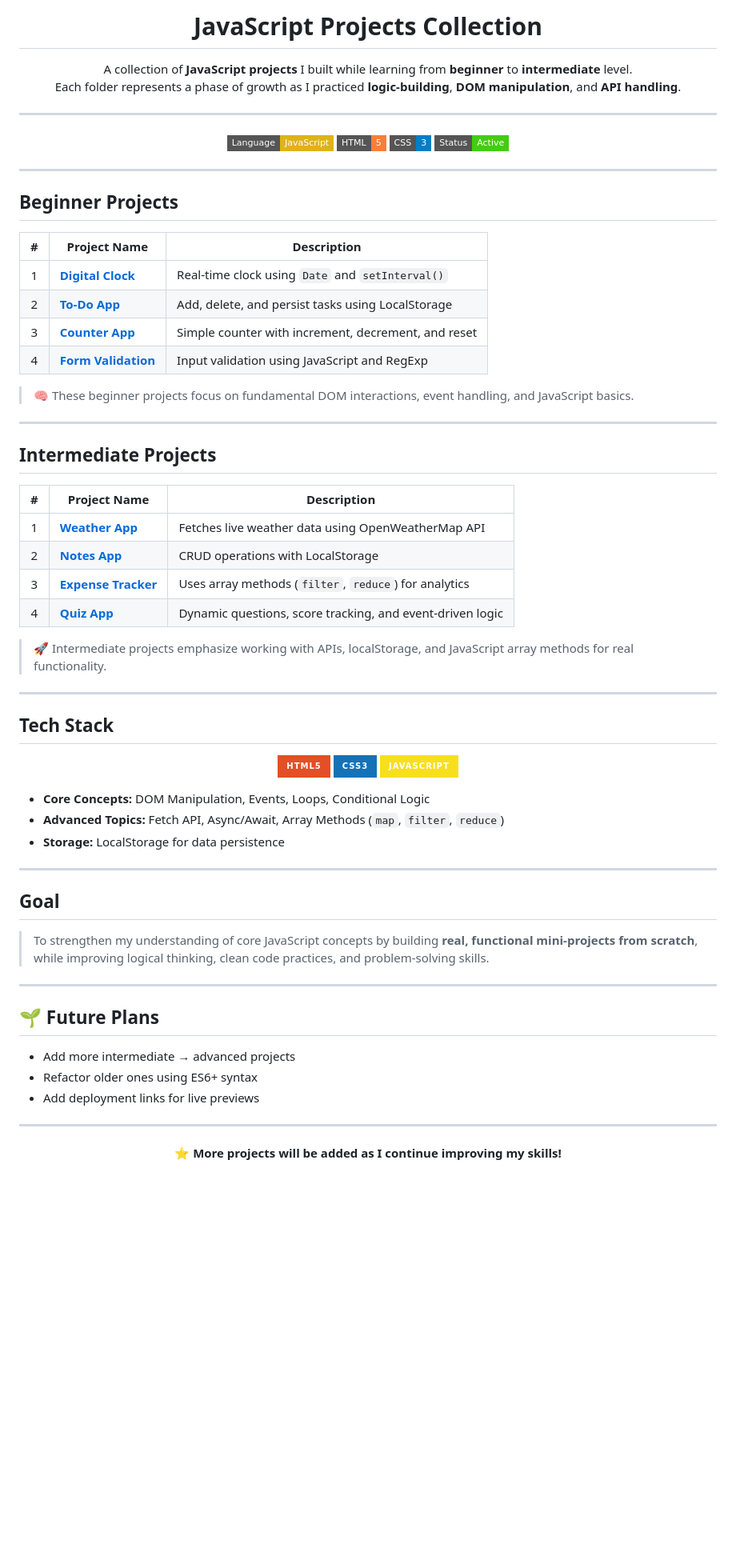
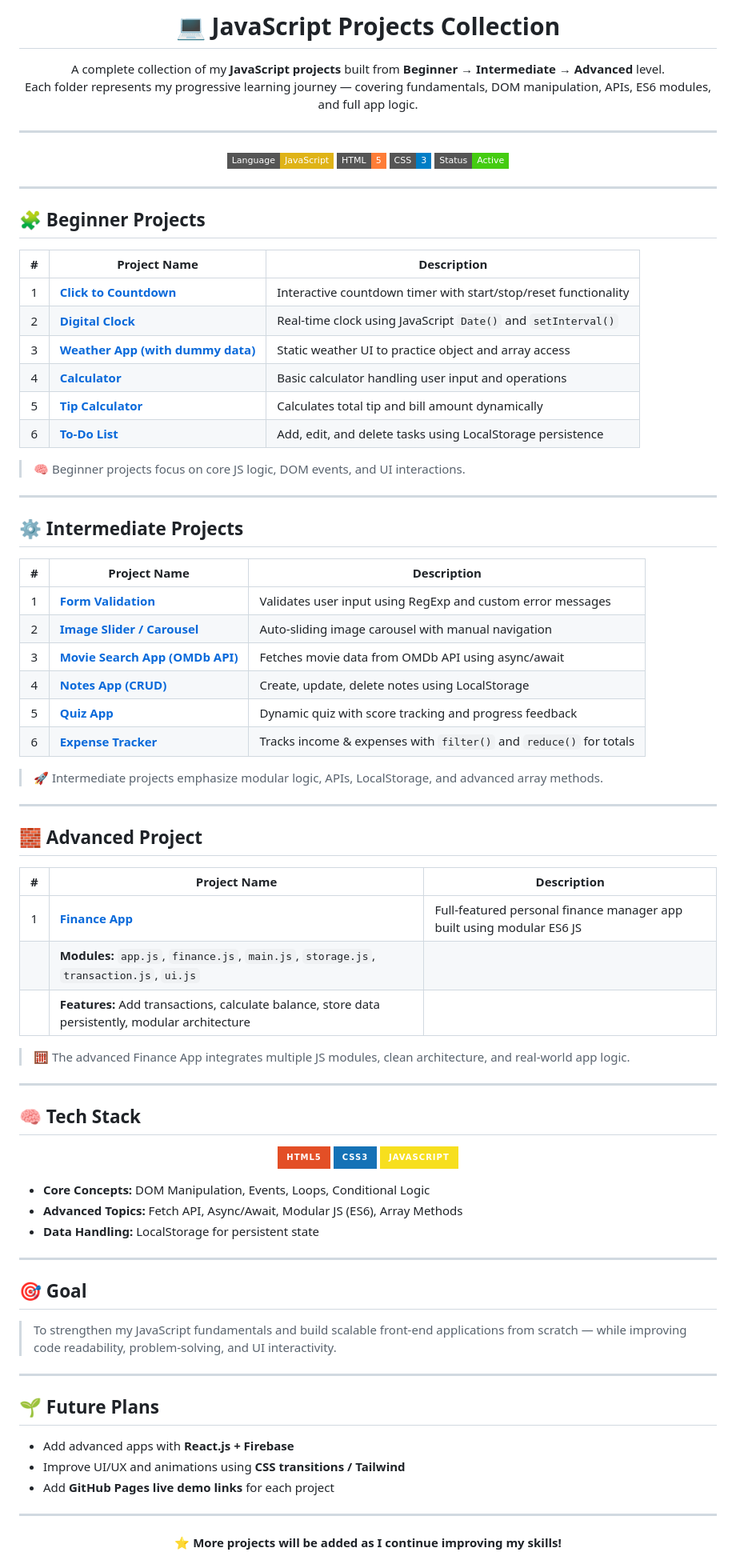
Before and after one commit to yash8879/js-mini-projects, a Markdown page: README.md, the part around one of its changes. Shown at 80% size. Rendered like a GitHub page; badges without logos; blank space fills up the shorter version.

Commit message:
Update README.md
fix links and structure

```diff
--- a/README.md
+++ b/README.md
@@ -1,8 +1,8 @@
-<h1 align="center"> JavaScript Projects Collection</h1>
+<h1 align="center">💻 JavaScript Projects Collection</h1>
 
 <p align="center">
-  A collection of <b>JavaScript projects</b> I built while learning from <b>beginner</b> to <b>intermediate</b> level.<br/>
-  Each folder represents a phase of growth as I practiced <b>logic-building</b>, <b>DOM manipulation</b>, and <b>API handling</b>.
+  A complete collection of my <b>JavaScript projects</b> built from <b>Beginner → Intermediate → Advanced</b> level.<br/>
+  Each folder represents my progressive learning journey — covering fundamentals, DOM manipulation, APIs, ES6 modules, and full app logic.
 </p>
 
 ---
@@ -16,33 +16,49 @@
 
 ---
 
-##  **Beginner Projects**
+## 🧩 **Beginner Projects**
 
 | # | Project Name | Description |
 |:-:|---------------|-------------|
-| 1 | [**Digital Clock**](./beginner/project-1-digital-clock/) | Real-time clock using `Date` and `setInterval()` |
-| 2 | [**To-Do App**](./beginner/project-2-todo-app/) | Add, delete, and persist tasks using LocalStorage |
-| 3 | [**Counter App**](./beginner/project-3-counter/) | Simple counter with increment, decrement, and reset |
-| 4 | [**Form Validation**](./beginner/project-4-form-validation/) | Input validation using JavaScript and RegExp |
+| 1 | [**Click to Countdown**](./Beginner/Click%20to%20Countdown/) | Interactive countdown timer with start/stop/reset functionality |
+| 2 | [**Digital Clock**](./Beginner/Digital%20Clock/) | Real-time clock using JavaScript `Date()` and `setInterval()` |
+| 3 | [**Weather App (with dummy data)**](./Beginner/Weather%20App%20(with%20dummy%20data)/) | Static weather UI to practice object and array access |
+| 4 | [**Calculator**](./Beginner/calculator/) | Basic calculator handling user input and operations |
+| 5 | [**Tip Calculator**](./Beginner/tip%20calculator/) | Calculates total tip and bill amount dynamically |
+| 6 | [**To-Do List**](./Beginner/to-do-list/) | Add, edit, and delete tasks using LocalStorage persistence |
 
-> 🧠 These beginner projects focus on fundamental DOM interactions, event handling, and JavaScript basics.
+> 🧠 Beginner projects focus on core JS logic, DOM events, and UI interactions.
 
 ---
 
-##  **Intermediate Projects**
+## ⚙️ **Intermediate Projects**
 
 | # | Project Name | Description |
 |:-:|---------------|-------------|
-| 1 | [**Weather App**](./intermediate/weather-app/) | Fetches live weather data using OpenWeatherMap API |
-| 2 | [**Notes App**](./intermediate/project-2-notes-app/) | CRUD operations with LocalStorage |
-| 3 | [**Expense Tracker**](./intermediate/project-3-expense-tracker/) | Uses array methods (`filter`, `reduce`) for analytics |
-| 4 | [**Quiz App**](./intermediate/project-4-quiz-app/) | Dynamic questions, score tracking, and event-driven logic |
+| 1 | [**Form Validation**](./intermidiate/Form%20Validation/) | Validates user input using RegExp and custom error messages |
+| 2 | [**Image Slider / Carousel**](./intermidiate/Image%20Slider%20Carousel/) | Auto-sliding image carousel with manual navigation |
+| 3 | [**Movie Search App (OMDb API)**](./intermidiate/Movie%20Search%20App%20(OMDb%20API)/) | Fetches movie data from OMDb API using async/await |
+| 4 | [**Notes App (CRUD)**](./intermidiate/Notes%20App(CRUD)/) | Create, update, delete notes using LocalStorage |
+| 5 | [**Quiz App**](./intermidiate/Quizz%20app/) | Dynamic quiz with score tracking and progress feedback |
+| 6 | [**Expense Tracker**](./intermidiate/expense%20tracker/) | Tracks income & expenses with `filter()` and `reduce()` for totals |
 
-> 🚀 Intermediate projects emphasize working with APIs, localStorage, and JavaScript array methods for real functionality.
+> 🚀 Intermediate projects emphasize modular logic, APIs, LocalStorage, and advanced array methods.
 
 ---
 
-##  **Tech Stack**
+## 🧱 **Advanced Project**
+
+| # | Project Name | Description |
+|:-:|---------------|-------------|
+| 1 | [**Finance App**](./Advance/finance-app/) | Full-featured personal finance manager app built using modular ES6 JS |
+|   | **Modules:** `app.js`, `finance.js`, `main.js`, `storage.js`, `transaction.js`, `ui.js` |
+|   | **Features:** Add transactions, calculate balance, store data persistently, modular architecture |
+
+> 🧮 The advanced Finance App integrates multiple JS modules, clean architecture, and real-world app logic.
+
+---
+
+## 🧠 **Tech Stack**
 
 <p align="center">
   <img src="https://img.shields.io/badge/-HTML5-E34F26?style=for-the-badge&logo=html5&logoColor=white" />
@@ -51,22 +67,22 @@
 </p>
 
 - **Core Concepts:** DOM Manipulation, Events, Loops, Conditional Logic
-- **Advanced Topics:** Fetch API, Async/Await, Array Methods (`map`, `filter`, `reduce`)
-- **Storage:** LocalStorage for data persistence
+- **Advanced Topics:** Fetch API, Async/Await, Modular JS (ES6), Array Methods
+- **Data Handling:** LocalStorage for persistent state
 
 ---
 
-##  **Goal**
+## 🎯 **Goal**
 
-> To strengthen my understanding of core JavaScript concepts by building **real, functional mini-projects from scratch**, while improving logical thinking, clean code practices, and problem-solving skills.
+> To strengthen my JavaScript fundamentals and build scalable front-end applications from scratch — while improving code readability, problem-solving, and UI interactivity.
 
 ---
 
 ## 🌱 **Future Plans**
 
-- Add more intermediate → advanced projects
-- Refactor older ones using ES6+ syntax
-- Add deployment links for live previews
+- Add advanced apps with **React.js + Firebase**
+- Improve UI/UX and animations using **CSS transitions / Tailwind**
+- Add **GitHub Pages live demo links** for each project
 
 ---
 
```
Also changed, not shown: other parts of README.md (+1 -1 lines).
